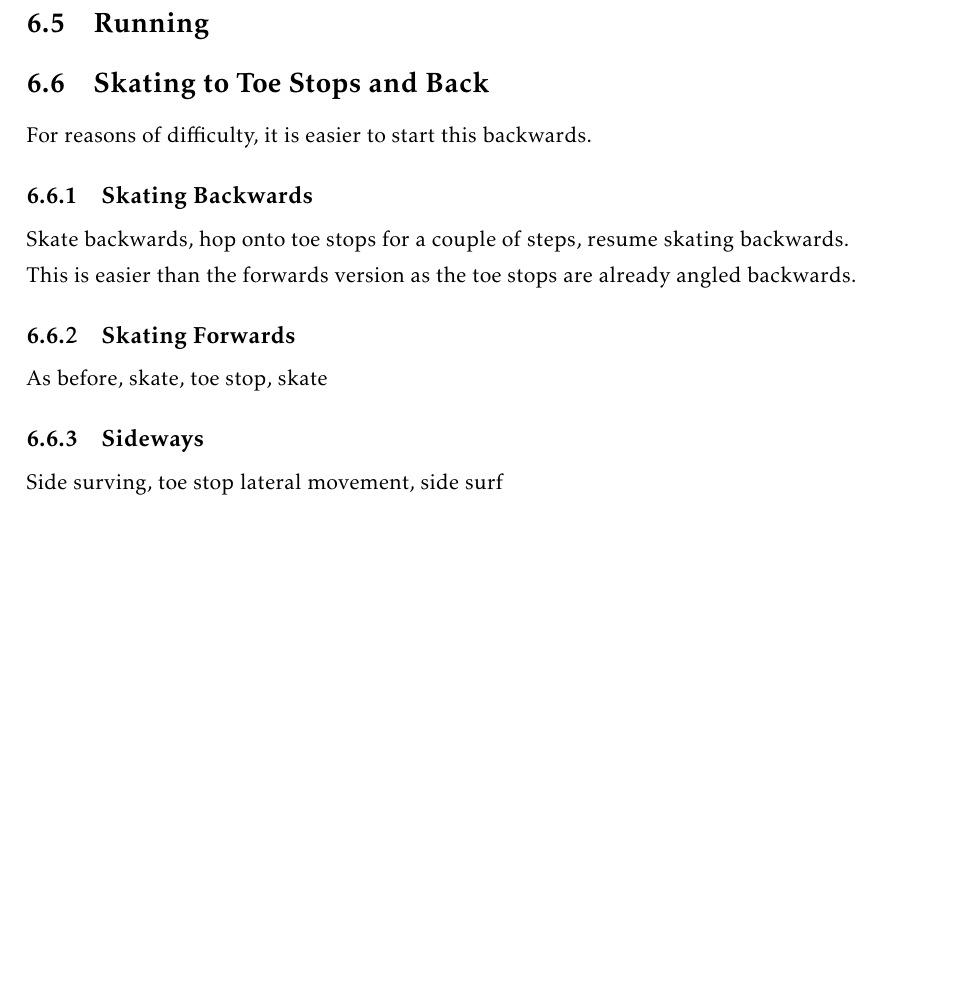
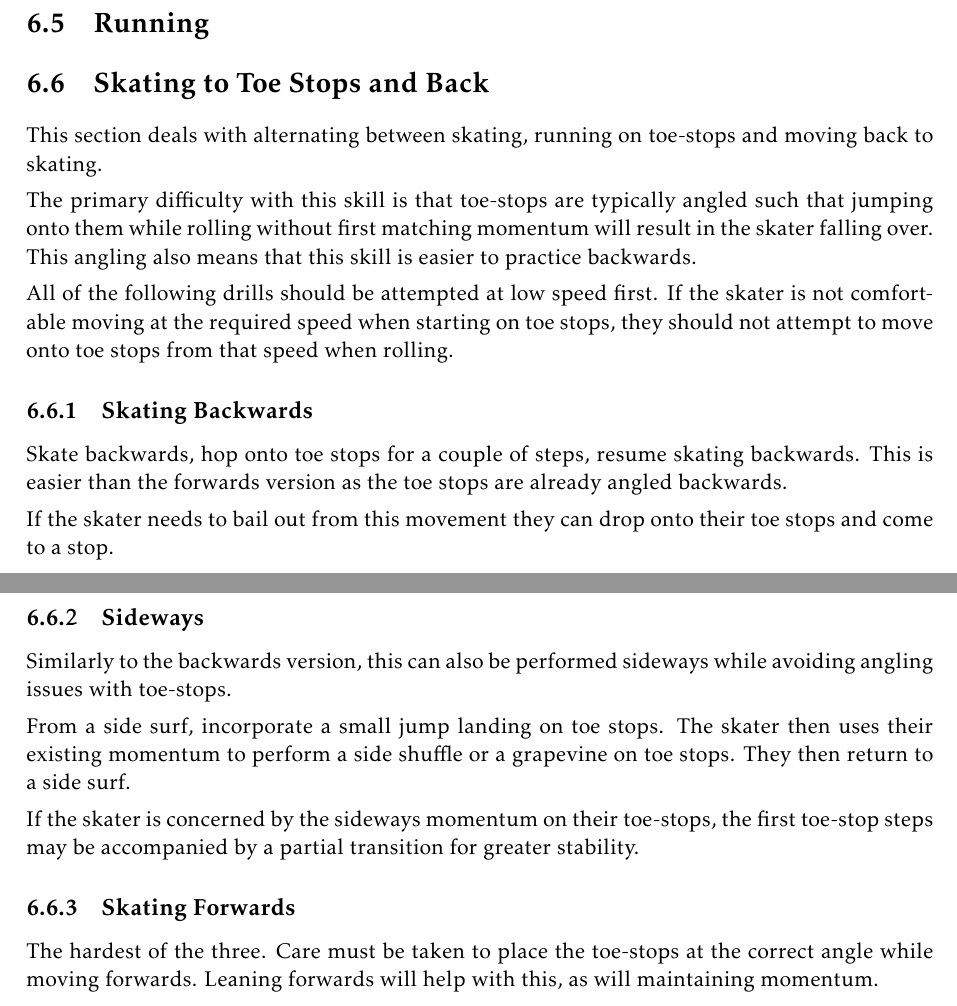
Before and after one commit to Alan-Robertson/derby_drills, a LaTeX thesis (drills/main.tex, which reads drills/non_contact/toe_stops/skating_to_toe_stop_movement.tex): part of page 20 of 24 before the commit and two parts of pages 20 and 21 of 25 after it, the two joined at a grey line, cut so that both start at the same text, the shorter picture padded with empty space. Compiled offline with pdfLaTeX.

Commit message:
Expanded the skating to toe stop movement

```diff
--- a/drills/non_contact/toe_stops/skating_to_toe_stop_movement.tex
+++ b/drills/non_contact/toe_stops/skating_to_toe_stop_movement.tex
@@ -2,20 +2,33 @@
 \label{sec:toe_stop/skating_to_toe}
 % Pi
 
-For reasons of difficulty, it is easier to start this backwards.
+This section deals with alternating between skating, running on toe-stops and moving back to skating.
 
+The primary difficulty with this skill is that toe-stops are typically angled such that jumping onto them while rolling without first matching momentum will result in the skater falling over.
+This angling also means that this skill is easier to practice backwards.
+
+
+All of the following drills should be attempted at low speed first.
+If the skater is not comfortable moving at the required speed when starting on toe stops, they should not attempt to move onto toe stops from that speed when rolling.
 
 \subsection{Skating Backwards}
 Skate backwards, hop onto toe stops for a couple of steps, resume skating backwards.
+This is easier than the forwards version as the toe stops are already angled backwards.
+
+If the skater needs to bail out from this movement they can drop onto their toe stops and come to a stop.
 
 
-This is easier than the forwards version as the toe stops are already angled backwards.
+\subsection{Sideways}
+Similarly to the backwards version, this can also be performed sideways while avoiding angling issues with toe-stops.
+
+From a side surf, incorporate a small jump landing on toe stops.
+The skater then uses their existing momentum to perform a side shuffle or a grapevine on toe stops.
+They then return to a side surf.
+
+If the skater is concerned by the sideways momentum on their toe-stops, the first toe-stop steps may be accompanied by a partial transition for greater stability.
 
 
 \subsection{Skating Forwards}
-As before, skate, toe stop, skate
-
-
-\subsection{Sideways}
-
-Side surving, toe stop lateral movement, side surf
+The hardest of the three.
+Care must be taken to place the toe-stops at the correct angle while moving forwards.
+Leaning forwards will help with this, as will maintaining momentum.
```
